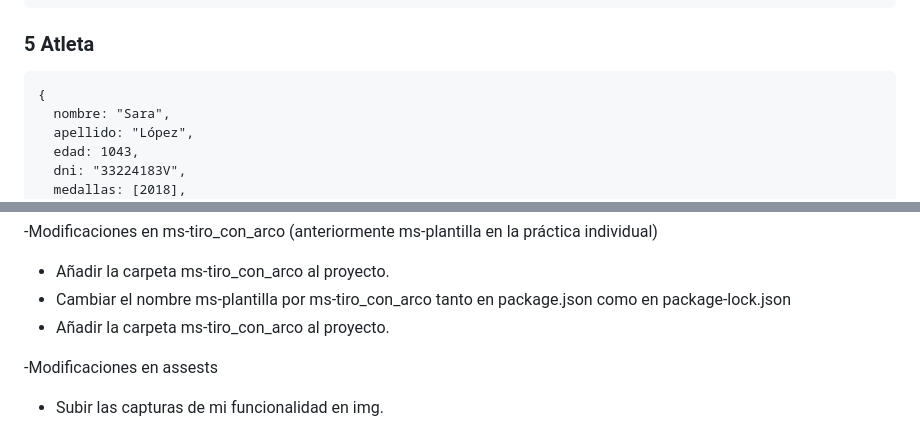
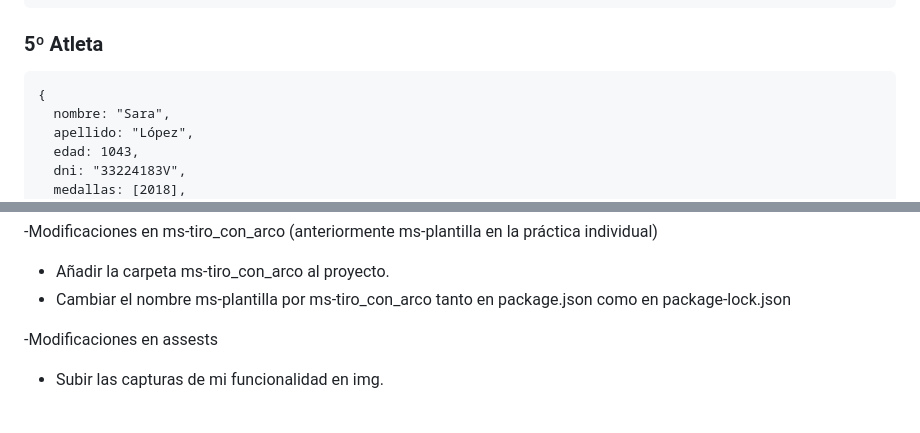
Before and after one commit to UJA-DAGIL-22-23/d-agil-2022-2023-practica-4-ana_carmen_enrique_franciscoj_manuel, a Markdown page: README.md, 2 parts joined by grey strips. GitHub-like rendering.

Commit message:
Corrigiendo erratas en README

````diff
--- a/README.md
+++ b/README.md
@@ -816,7 +816,7 @@
   rankingMundial: 12
 }
 ```
-### **5 Atleta**
+### **5º Atleta**
 ```
 {
   nombre: "Sara",
@@ -956,7 +957,6 @@ Para implementar toda la funcionalidad de mi práctica individual he tenido que:
 -Modificaciones en ms-tiro_con_arco (anteriormente ms-plantilla en la práctica individual)
 * Añadir la carpeta ms-tiro_con_arco al proyecto.
 * Cambiar el nombre ms-plantilla por ms-tiro_con_arco tanto en package.json como en package-lock.json
-* Añadir la carpeta ms-tiro_con_arco al proyecto.
 
 -Modificaciones en assests
 * Subir las capturas de mi funcionalidad en img.
````
Also changed, not shown: other parts of README.md (+1 -0 lines).
